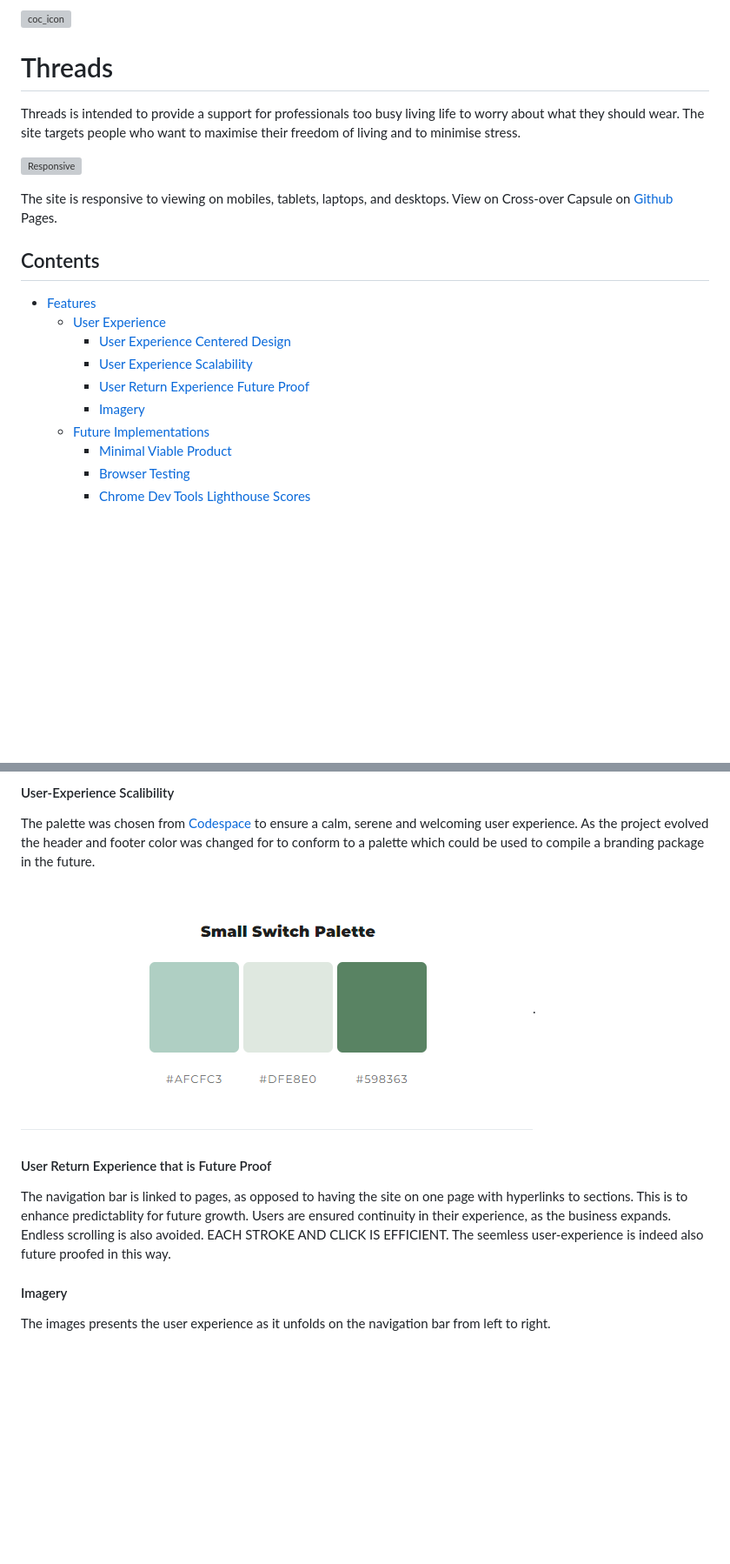
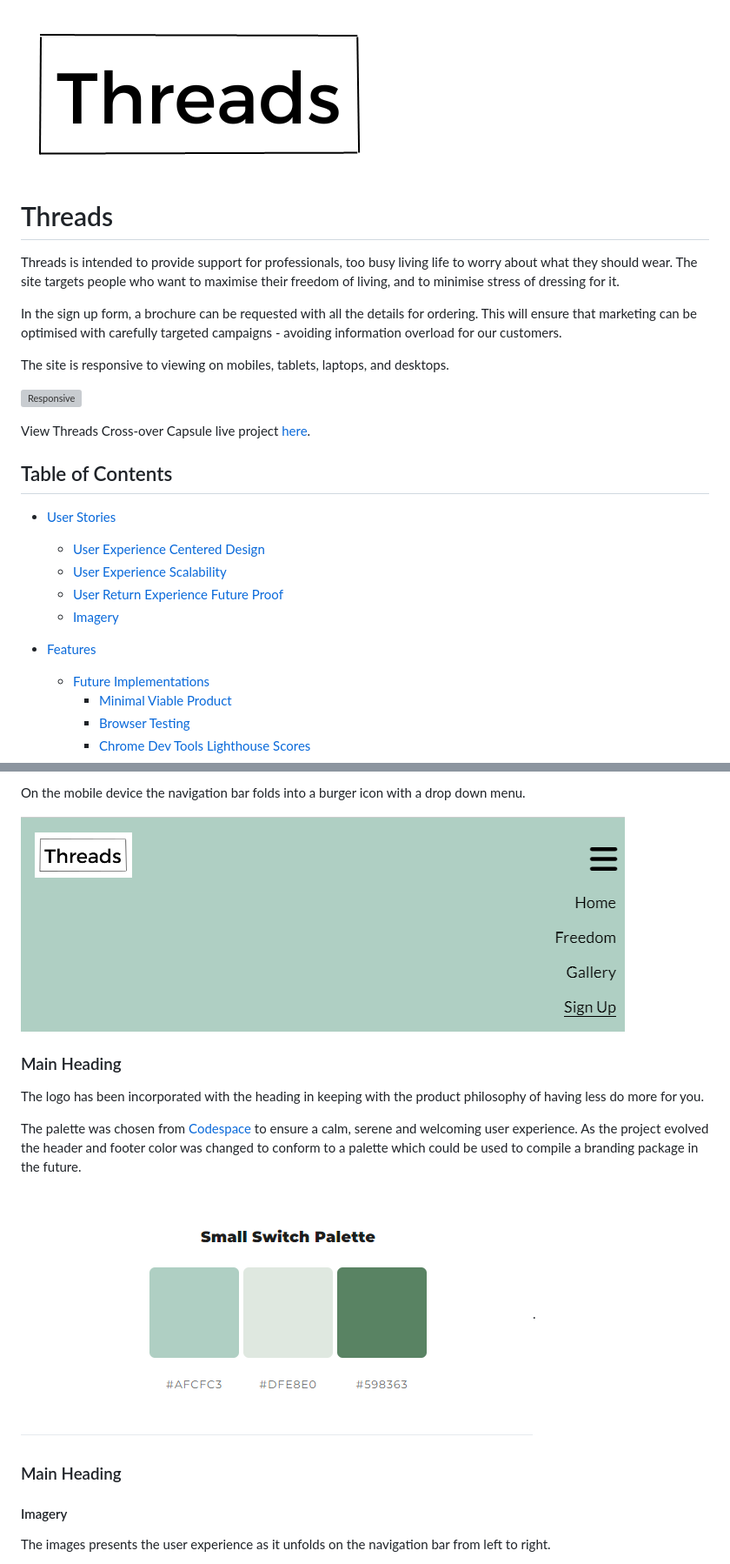
Before and after one commit to CaylinDewey/cross-over-capsule-102, a Markdown page: README.md, 2 parts joined by grey strips. Shown: that part at 87% size. Drawn GitHub-style; pictures changed too: assets/images/readme_navbar_mobile.png (added); blank space fills up the shorter version; grey boxes are pictures that could not be loaded.

```diff
--- a/README.md
+++ b/README.md
@@ -1,19 +1,25 @@
-![coc_icon](assets/images/coc_icon.png)
+![logo](assets/images/logo.png)
 
 # Threads
-Threads is intended to provide a support for professionals too busy living life to worry about what they should wear. The site targets people who want to maximise their freedom of living and to minimise stress.
+Threads is intended to provide support for professionals, too busy living life to worry about what they should wear. The site targets people who want to maximise their freedom of living, and to minimise stress of dressing for it.
+
+In the sign up form, a brochure can be requested with all the details for ordering. This will ensure that marketing can be optimised with carefully targeted campaigns - avoiding information overload for our customers.
+
+The site is responsive to viewing on mobiles, tablets, laptops, and desktops.
 
 ![Responsive](assets/images/responsive-results.png)
 
-The site is responsive to viewing on mobiles, tablets, laptops, and desktops. View on Cross-over Capsule on [Github](https://caylindewey.github.io/cross-over-capsule-102/) Pages.
+ View Threads Cross-over Capsule live project [here](https://caylindewey.github.io/cross-over-capsule-102/).
 
-## Contents
+## Table of Contents
+- [User Stories](#user-stories)
+    - [User Experience Centered Design](#user-experience-centered-design)
+    - [User Experience Scalability](#user-experience-scalibility)
+    - [User Return Experience Future Proof](#user-return-exprience-future-proof)
+    - [Imagery](#imagery)
 - [Features](#features)
-    - [User Experience](#user-experience)
-        - [User Experience Centered Design](#user-experience-centered-design)
-        - [User Experience Scalability](#user-experience-scalibility)
-        - [User Return Experience Future Proof](#user-return-exprience-future-proof)
-        - [Imagery](#imagery)
+
+
     - [Future Implementations](#future-implementations)
         - [Minimal Viable Product](#minimal-viable-product)
         - [Browser Testing](#browser-testing)
@@ -51,12 +79,17 @@ Initally the site was designed a strong focus on avoiding decision fatigue. A ve
 
-#### User-Experience Scalibility
-The palette was chosen from [Codespace](https://mycolor.space/) to ensure a calm, serene and welcoming user experience. As the project evolved the header and footer color was changed for to conform to a palette which could be used to compile a branding package in the future.
+On the mobile device the navigation bar folds into a burger icon with a drop down menu.
+
+![Navigation bar on mobile](assets/images/readme_navbar_mobile.png)
+
+### Main Heading
+The logo has been incorporated with the heading in keeping with the product philosophy of having less do more for you.
+
+The palette was chosen from [Codespace](https://mycolor.space/) to ensure a calm, serene and welcoming user experience. As the project evolved the header and footer color was changed to conform to a palette which could be used to compile a branding package in the future.
 
 ![CodeSpace](assets/images/Small%20Switch%20Palette.png).
 
-#### User Return Experience that is Future Proof
-The navigation bar is linked to pages, as opposed to having the site on one page with hyperlinks to sections.  This is to enhance predictablity for future growth.  Users are ensured continuity in their experience, as the business expands. Endless scrolling is also avoided.  EACH STROKE AND CLICK IS EFFICIENT. The seemless user-experience is indeed also future proofed in this way.
 
+### Main Heading
 #### Imagery
 The images presents the user experience as it unfolds on the navigation bar from left to right.
 - Home: Here the user is presented with the idea of looking at their wardrobe knowing what they are going to wear anywhere, anytime! [Home](assets/images/home_tablet.png)
```
Also changed, not shown: other parts of README.md (+26 -4 lines), assets/images/readme_navbar_desktop.png (added), assets/images/readme_wireframe.png (added), 4 other files.
